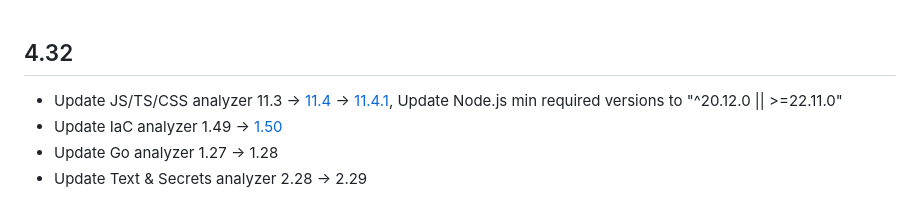
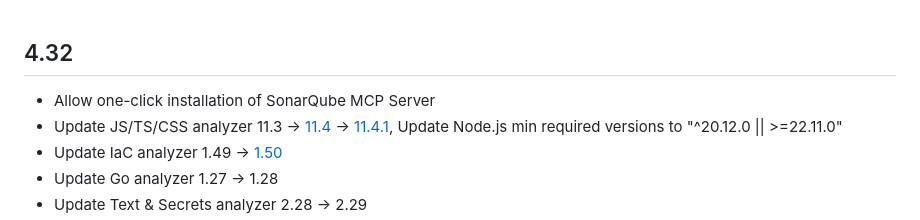
Before and after one commit to SonarSource/sonarlint-vscode, a Markdown page: CHANGELOG.md, the part around the change. GitHub-like rendering.

Commit message:
Update CHANGELOG

```diff
--- a/CHANGELOG.md
+++ b/CHANGELOG.md
@@ -1,5 +1,6 @@
 ## 4.32
 
+* Allow one-click installation of SonarQube MCP Server
 * Update JS/TS/CSS analyzer 11.3 -> [11.4](https://sonarsource.atlassian.net/issues/?jql=fixVersion%20%3D%2022537%20ORDER%20BY%20created%20ASC) -> [11.4.1](https://sonarsource.atlassian.net/issues/?jql=fixVersion%20%3D%2023259%20ORDER%20BY%20created%20ASC), Update Node.js min required versions to "^20.12.0 || >=22.11.0"
 * Update IaC analyzer 1.49 -> [1.50](https://sonarsource.atlassian.net/issues/?jql=fixVersion%20%3D%2022306%20ORDER%20BY%20created%20ASC)
 * Update Go analyzer 1.27 -> 1.28
```
